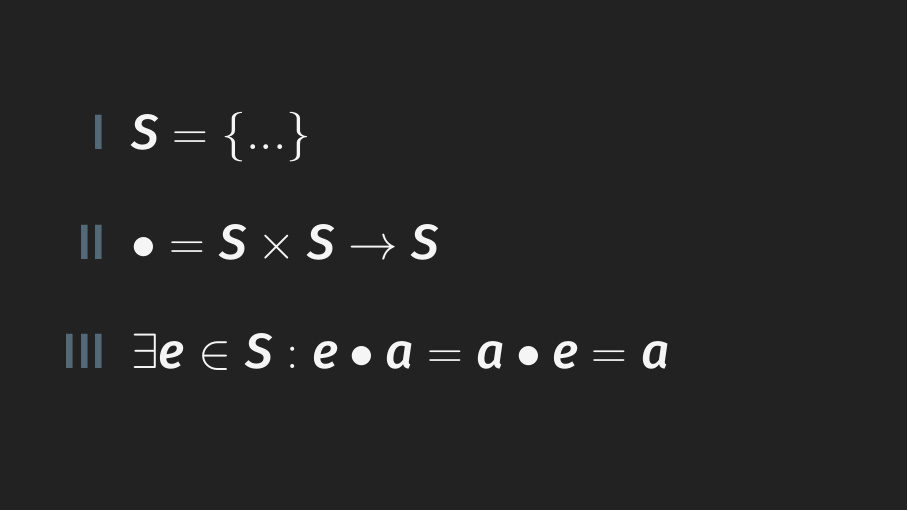
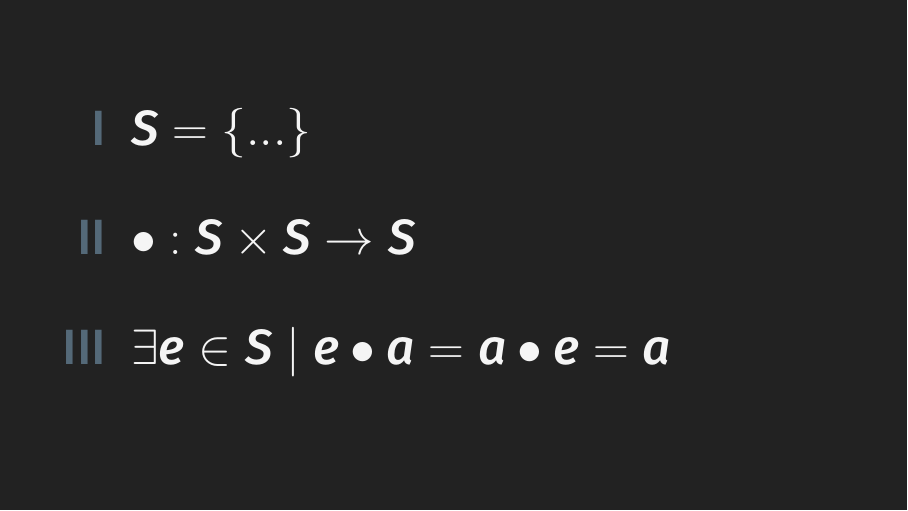
Before and after one commit to denisshevchenko/pyerevan2019, LaTeX slides (tex/pyerevan2019.tex): page 26 of 35. Compiled offline with XeLaTeX.

Commit message:
More precize notation

```diff
--- a/tex/pyerevan2019.tex
+++ b/tex/pyerevan2019.tex
@@ -288,8 +288,8 @@ def circle_length(r: float) -> float:
                          , label=\color{darkelectricblue}\Roman*
                          ]
             \item $S = \{...\}$
-            \item $\bullet = S \times S \to S$
-            \item $\exists e \in S: e \bullet a = a \bullet e = a$
+            \item $\bullet : S \times S \to S$
+            \item $\exists e \in S \mid e \bullet a = a \bullet e = a$
         \end{enumerate}
 \end{frame}
 
```
Also changed, not shown: pdf/pyerevan2019.pdf.
